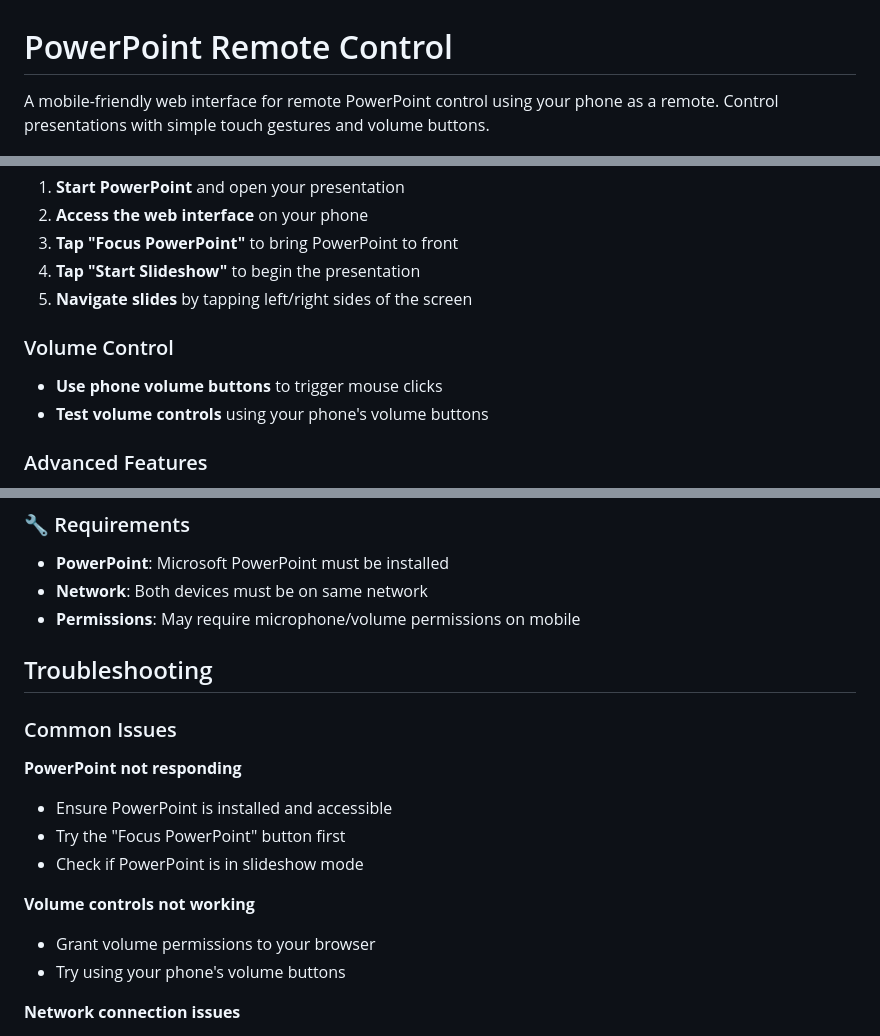
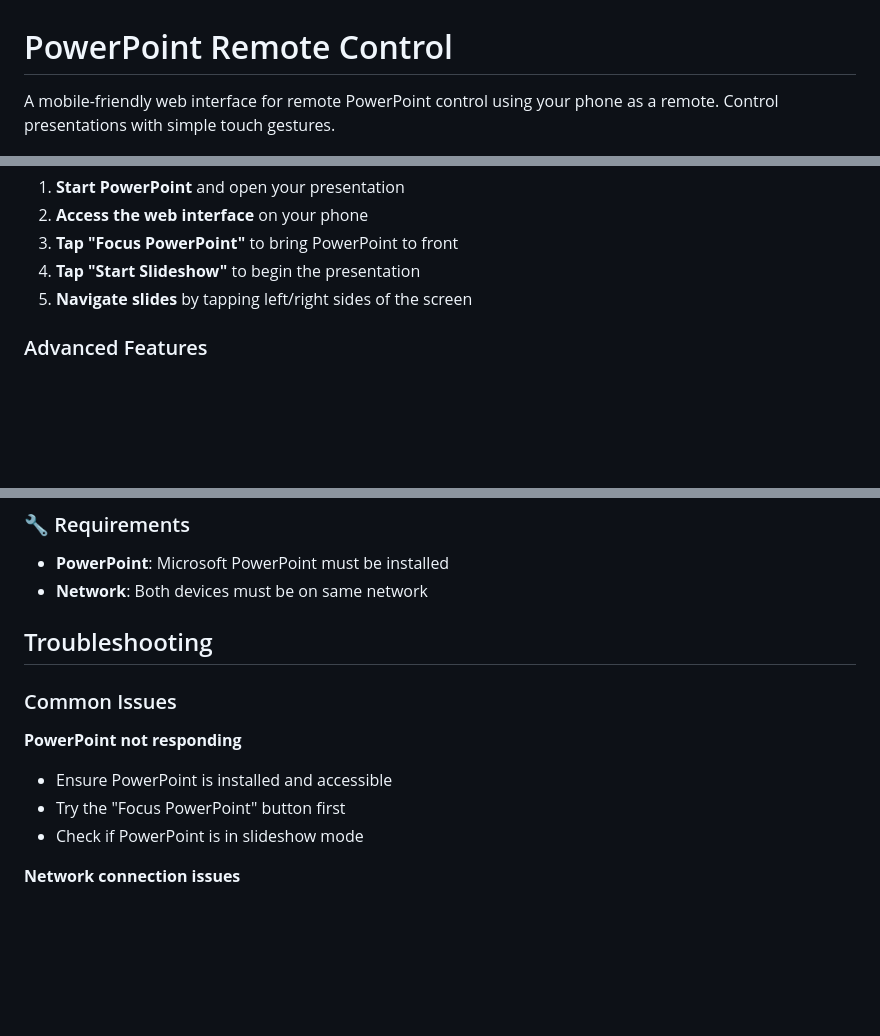
Before and after one commit to kokarn/pptx-control, a Markdown page: README.md, 3 parts joined by grey strips. GitHub-like rendering; blank space fills up the shorter version.

Commit message:
Remove volume control references from README
- Removed volume control from core functionality
- Removed volume control section from usage
- Removed volume permissions from requirements
- Removed volume troubleshooting section
- Simplified description to focus on touch controls

```diff
--- a/README.md
+++ b/README.md
@@ -1,6 +1,6 @@
 # PowerPoint Remote Control
 
-A mobile-friendly web interface for remote PowerPoint control using your phone as a remote. Control presentations with simple touch gestures and volume buttons.
+A mobile-friendly web interface for remote PowerPoint control using your phone as a remote. Control presentations with simple touch gestures.
 
 ![Usage Example](usage.png)
 
@@ -62,10 +61,6 @@ A mobile-friendly web interface for remote PowerPoint control using your phone a
 4. **Tap "Start Slideshow"** to begin the presentation
 5. **Navigate slides** by tapping left/right sides of the screen
 
-### Volume Control
-- **Use phone volume buttons** to trigger mouse clicks
-- **Test volume controls** using your phone's volume buttons
-
 ### Advanced Features
 - **Fullscreen mode**: Tap "Fullscreen" for immersive experience
 - **Network access**: Works across your local network
@@ -93,7 +88,6 @@ A mobile-friendly web interface for remote PowerPoint control using your phone a
 ### 🔧 Requirements
 - **PowerPoint**: Microsoft PowerPoint must be installed
 - **Network**: Both devices must be on same network
-- **Permissions**: May require microphone/volume permissions on mobile
 
 ## Troubleshooting
 
@@ -103,10 +97,6 @@ A mobile-friendly web interface for remote PowerPoint control using your phone a
 - Ensure PowerPoint is installed and accessible
 - Try the "Focus PowerPoint" button first
 - Check if PowerPoint is in slideshow mode
-
-**Volume controls not working**
-- Grant volume permissions to your browser
-- Try using your phone's volume buttons
 
 **Network connection issues**
 - Ensure both devices are on the same network
```
Also changed, not shown: other parts of README.md (+0 -1 lines).
